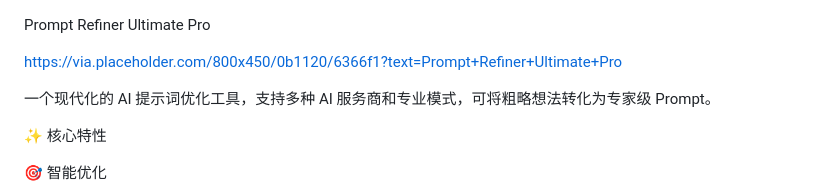
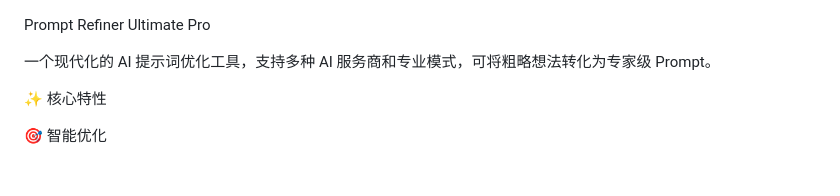
Before and after one commit to 5849mog/AI-prompt-tool, a Markdown page: README.md, the part around the change. GitHub-like rendering; blank space fills up the shorter version.

Commit message:
Update README.md
Signed-off-by: 5849mog <mofei584945@outlook.com>

```diff
--- a/README.md
+++ b/README.md
@@ -1,6 +1,6 @@
 Prompt Refiner Ultimate Pro
 
-https://via.placeholder.com/800x450/0b1120/6366f1?text=Prompt+Refiner+Ultimate+Pro
+
 
 一个现代化的 AI 提示词优化工具，支持多种 AI 服务商和专业模式，可将粗略想法转化为专家级 Prompt。
 
```
